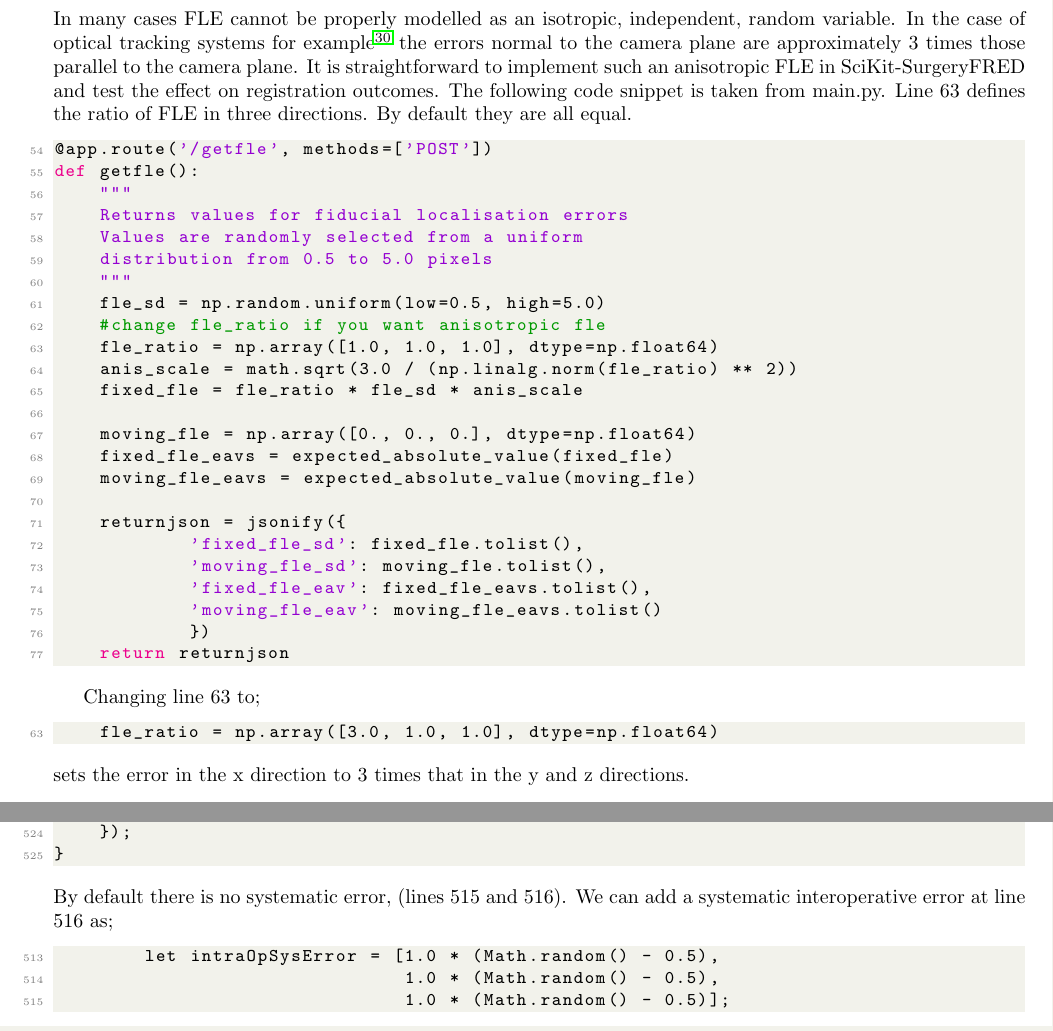
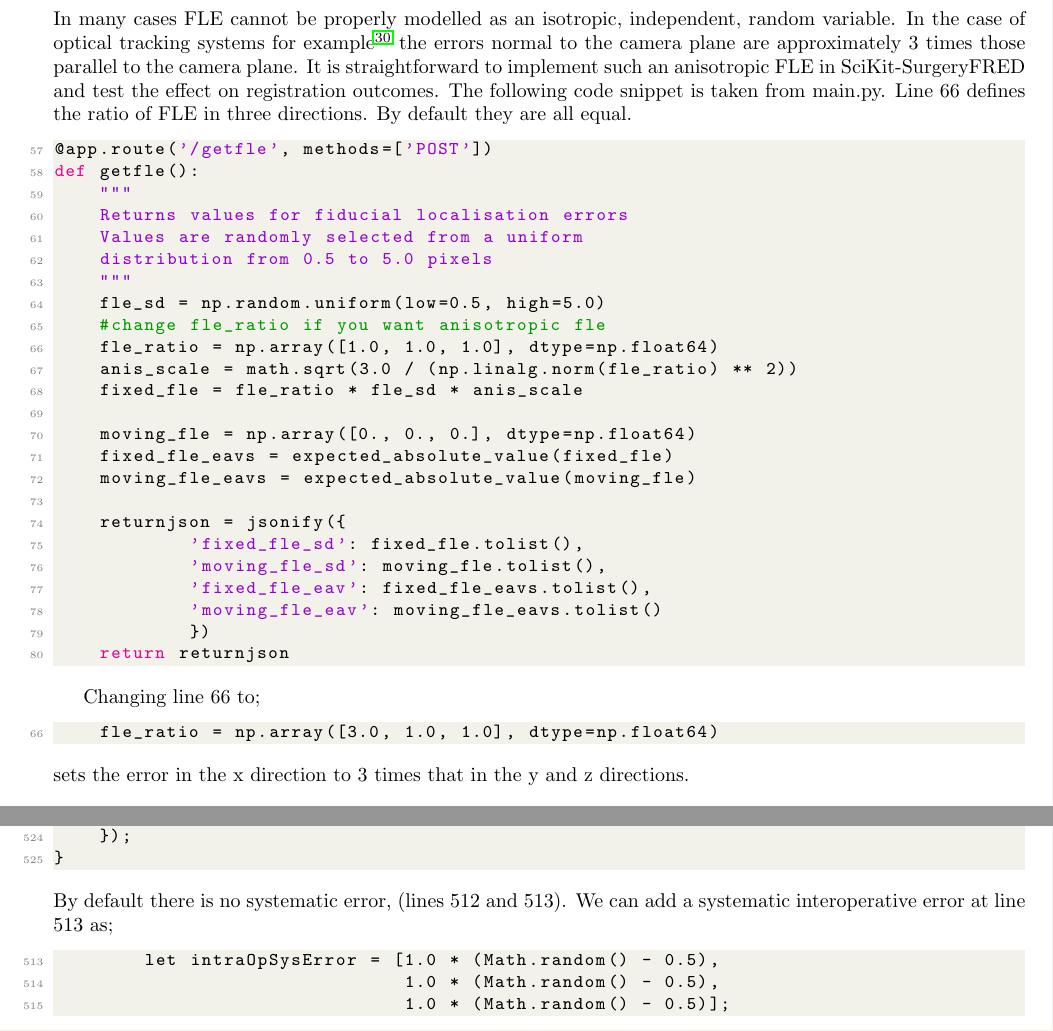
Before and after one commit to SciKit-Surgery/scikit-surgeryfred-paper, a LaTeX paper (surgeryfred-paper.tex, which reads methods.tex): two parts of pages 6 and 7 of 12, joined at a grey line, cut so that both start at the same text. Compiled offline with pdfLaTeX.

Commit message:
update python listing

```diff
--- a/methods.tex
+++ b/methods.tex
@@ -131,9 +131,9 @@ Once installed the dependencies can be installed on a local virtual machine usin
 \subsection{Extension to Anisotropic Errors}
 \label{sec:anis_method}
 In many cases {FLE} cannot be properly modelled as an isotropic, independent, random variable. In the case of optical tracking systems for example \cite{10.1117/12.536128} the errors normal to the camera plane are approximately 3 times those parallel to the camera plane. It is straightforward to implement such an anisotropic \gls{FLE} in SciKit-SurgeryFRED and test the effect on registration outcomes.
-The following code snippet is taken from  main.py. Line 63 defines the ratio of \gls{FLE} in three directions. By default they are all equal.
+The following code snippet is taken from  main.py. Line 66 defines the ratio of \gls{FLE} in three directions. By default they are all equal.
 
-\begin{lstlisting}[language=python, firstnumber = 54]
+\begin{lstlisting}[language=python, firstnumber = 57]
 @app.route('/getfle', methods=['POST'])
 def getfle():
     """
@@ -160,8 +160,8 @@ def getfle():
     return returnjson
 \end{lstlisting}
 
-Changing line 63 to;
-\begin{lstlisting}[language=python, firstnumber=63]
+Changing line 66 to;
+\begin{lstlisting}[language=python, firstnumber=66]
     fle_ratio = np.array([3.0, 1.0, 1.0], dtype=np.float64)
 \end{lstlisting}
 sets the error in the x direction to 3 times that in the y and z directions.
@@ -207,8 +207,8 @@ function init_fles() {
     });
 }
 \end{lstlisting}
-By default there is no systematic error, (lines 515 and 516). We can
-add a systematic interoperative error at line 516 as;
+By default there is no systematic error, (lines 512 and 513). We can
+add a systematic interoperative error at line 513 as;
 
 \begin{lstlisting}[language=java, firstnumber = 513]
         let intraOpSysError = [1.0 * (Math.random() - 0.5),
```
